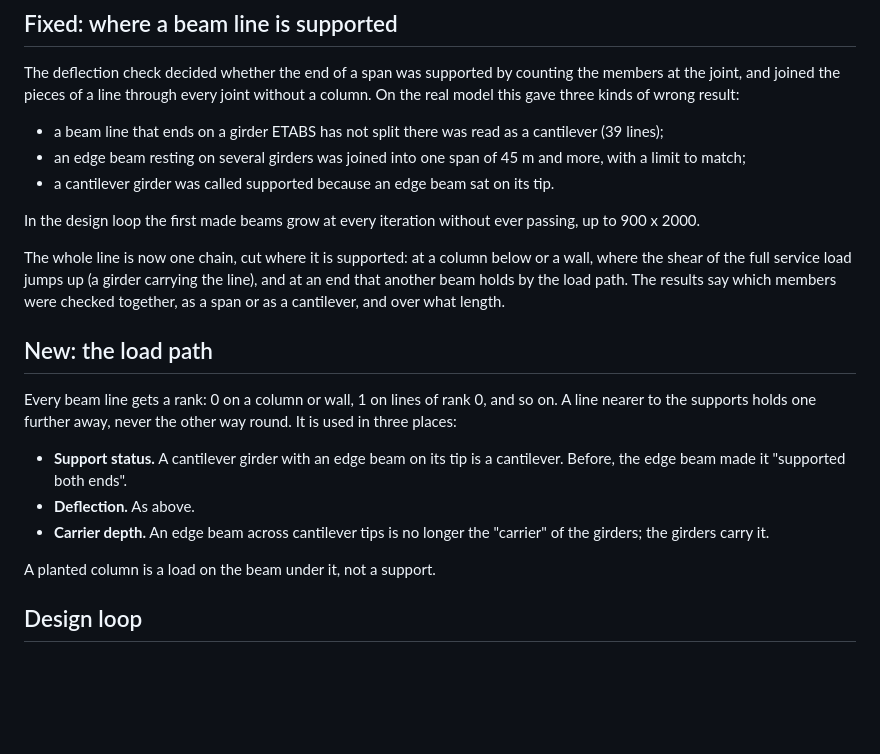
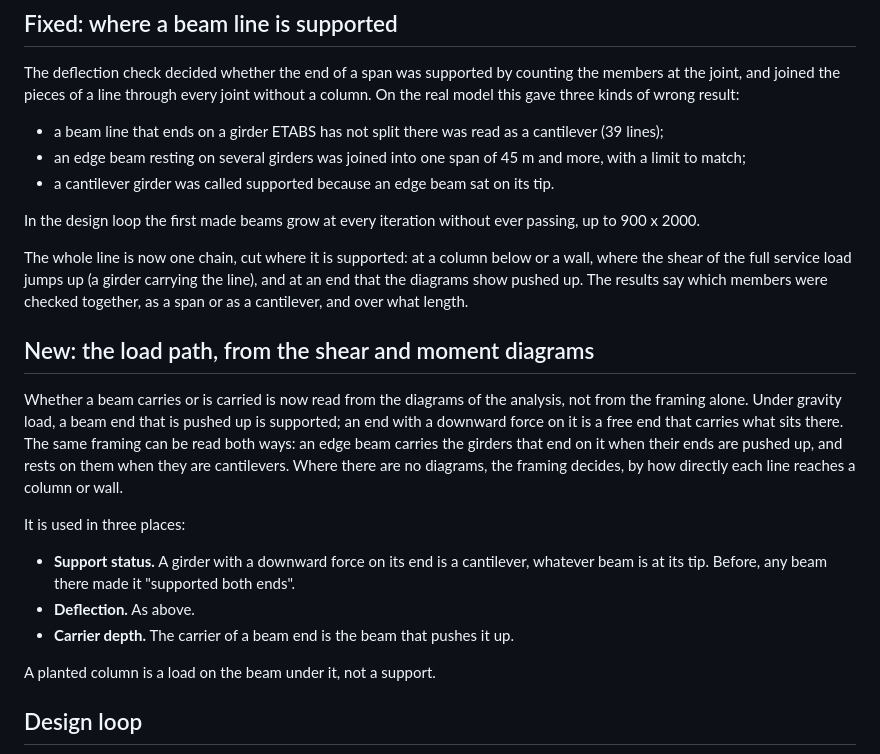
Before and after one commit to nhniegas/structural-design-toolkit, a Markdown page: docs/releases/v0.3.4.md, the part around the change. GitHub-like rendering; blank space fills up the shorter version.

```diff
--- a/docs/releases/v0.3.4.md
+++ b/docs/releases/v0.3.4.md
@@ -10,15 +10,17 @@ The deflection check decided whether the end of a span was supported by counting
 
 In the design loop the first made beams grow at every iteration without ever passing, up to 900 x 2000.
 
-The whole line is now one chain, cut where it is supported: at a column below or a wall, where the shear of the full service load jumps up (a girder carrying the line), and at an end that another beam holds by the load path. The results say which members were checked together, as a span or as a cantilever, and over what length.
+The whole line is now one chain, cut where it is supported: at a column below or a wall, where the shear of the full service load jumps up (a girder carrying the line), and at an end that the diagrams show pushed up. The results say which members were checked together, as a span or as a cantilever, and over what length.
 
-## New: the load path
+## New: the load path, from the shear and moment diagrams
 
-Every beam line gets a rank: 0 on a column or wall, 1 on lines of rank 0, and so on. A line nearer to the supports holds one further away, never the other way round. It is used in three places:
+Whether a beam carries or is carried is now read from the diagrams of the analysis, not from the framing alone. Under gravity load, a beam end that is pushed up is supported; an end with a downward force on it is a free end that carries what sits there. The same framing can be read both ways: an edge beam carries the girders that end on it when their ends are pushed up, and rests on them when they are cantilevers. Where there are no diagrams, the framing decides, by how directly each line reaches a column or wall.
 
-- **Support status.** A cantilever girder with an edge beam on its tip is a cantilever. Before, the edge beam made it "supported both ends".
+It is used in three places:
+
+- **Support status.** A girder with a downward force on its end is a cantilever, whatever beam is at its tip. Before, any beam there made it "supported both ends".
 - **Deflection.** As above.
-- **Carrier depth.** An edge beam across cantilever tips is no longer the "carrier" of the girders; the girders carry it.
+- **Carrier depth.** The carrier of a beam end is the beam that pushes it up.
 
 A planted column is a load on the beam under it, not a support.
 
```
Also changed, not shown: docs/concrete_beam_column_design.md (+12 -7 lines).
